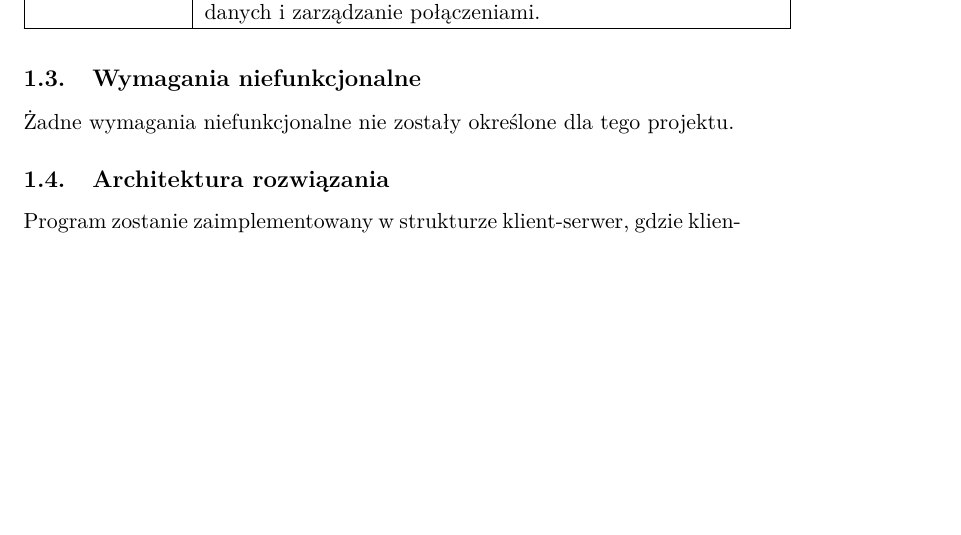
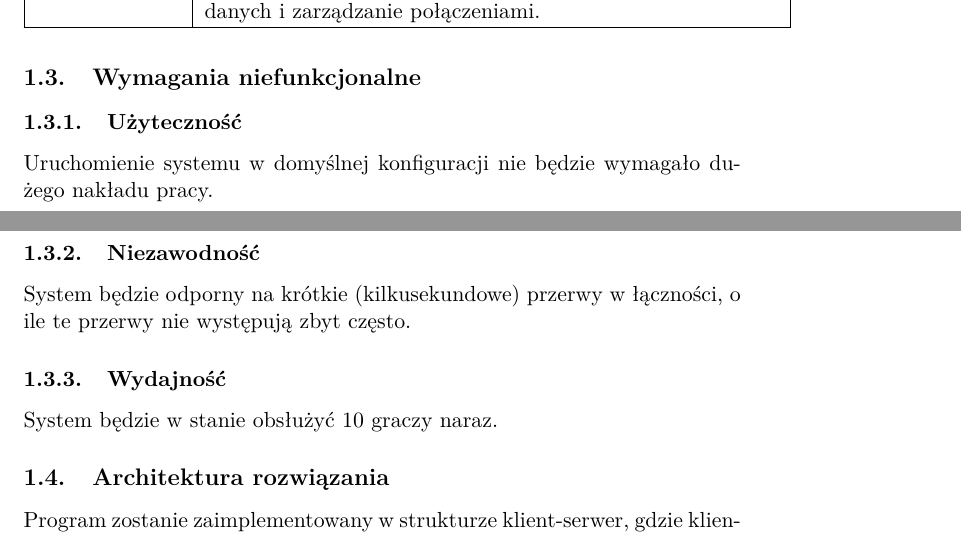
Before and after one commit to kotertom/io1-doc, a LaTeX document (tex/dokumentacja-io1-project_game.tex): part of page 7 of 18 before the commit and two parts of pages 7 and 8 of 19 after it, the two joined at a grey line, cut so that both start at the same text, the shorter picture padded with empty space. Compiled offline with pdfLaTeX.

Commit message:
Jakieś wymagania niefunkcjonalne

```diff
--- a/tex/dokumentacja-io1-project_game.tex
+++ b/tex/dokumentacja-io1-project_game.tex
@@ -247,7 +247,18 @@ Communication Server
 
 \subsection{Wymagania niefunkcjonalne}
 \par
-Żadne wymagania niefunkcjonalne nie zostały określone dla tego projektu.
+
+\subsubsection{Użyteczność}
+
+Uruchomienie systemu w domyślnej konfiguracji nie będzie wymagało dużego nakładu pracy.
+
+\subsubsection{Niezawodność}
+
+System będzie odporny na krótkie (kilkusekundowe) przerwy w łączności, o ile te przerwy nie występują zbyt często.
+
+\subsubsection{Wydajność}
+
+System będzie w stanie obsłużyć 10 graczy naraz.
 
 \subsection{Architektura rozwiązania}
 \par
```
Also changed, not shown: tex/dokumentacja-io1-project_game.pdf.
